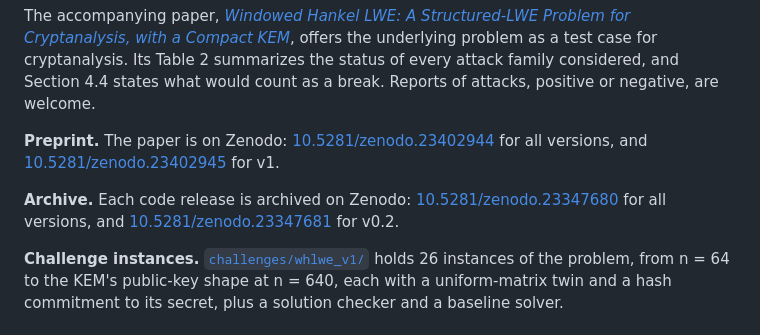
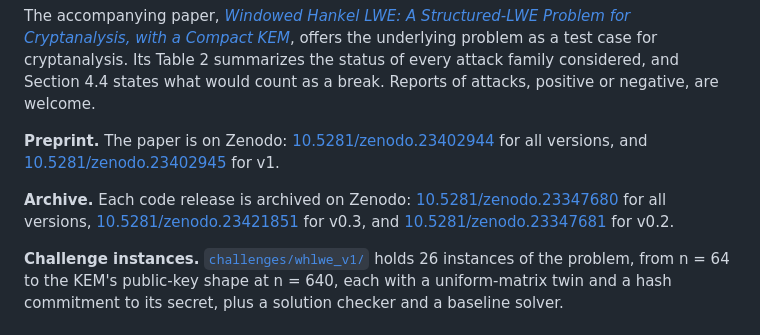
Before and after one commit to Cryptozoa/windowed-hankel-kem, a Markdown page: README.md, the part around the change. Rendered like a GitHub page.

Commit message:
docs: add the Zenodo DOI of v0.3
Co-Authored-By: Claude Opus 5.5 <noreply@anthropic.com>

```diff
--- a/README.md
+++ b/README.md
@@ -9,7 +9,7 @@ The accompanying paper, [*Windowed Hankel LWE: A Structured-LWE Problem for Cryp
 
 **Preprint.** The paper is on Zenodo: [10.5281/zenodo.23402944](https://doi.org/10.5281/zenodo.23402944) for all versions, and [10.5281/zenodo.23402945](https://doi.org/10.5281/zenodo.23402945) for v1.
 
-**Archive.** Each code release is archived on Zenodo: [10.5281/zenodo.23347680](https://doi.org/10.5281/zenodo.23347680) for all versions, and [10.5281/zenodo.23347681](https://doi.org/10.5281/zenodo.23347681) for v0.2.
+**Archive.** Each code release is archived on Zenodo: [10.5281/zenodo.23347680](https://doi.org/10.5281/zenodo.23347680) for all versions, [10.5281/zenodo.23421851](https://doi.org/10.5281/zenodo.23421851) for v0.3, and [10.5281/zenodo.23347681](https://doi.org/10.5281/zenodo.23347681) for v0.2.
 
 **Challenge instances.** [`challenges/whlwe_v1/`](challenges/whlwe_v1/) holds 26 instances of the problem, from n = 64 to the KEM's public-key shape at n = 640, each with a uniform-matrix twin and a hash commitment to its secret, plus a solution checker and a baseline solver.
 
```
